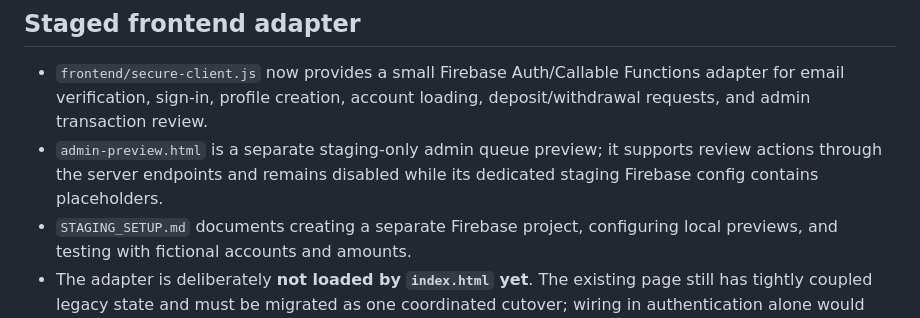
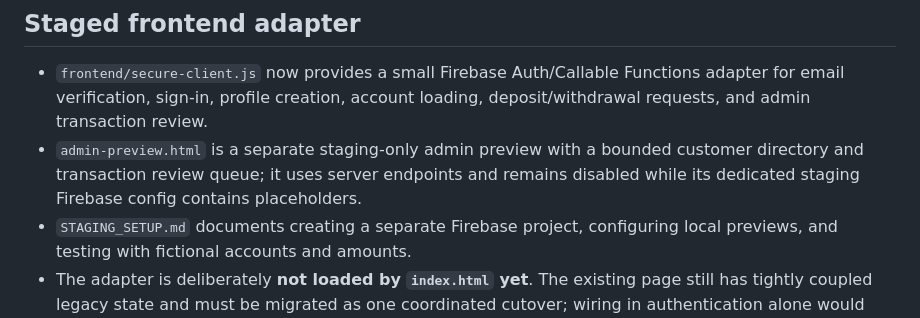
Before and after one commit to grashfxmw-ctrl/grash-fx, a Markdown page: SECURITY_MIGRATION.md, the part around the change. Rendered like a GitHub page.

Commit message:
Document customer directory in migration status

```diff
--- a/SECURITY_MIGRATION.md
+++ b/SECURITY_MIGRATION.md
@@ -39,7 +39,7 @@ This audit was performed against `index.html` on the `secure-backend-migration`
 ## Staged frontend adapter
 
 - `frontend/secure-client.js` now provides a small Firebase Auth/Callable Functions adapter for email verification, sign-in, profile creation, account loading, deposit/withdrawal requests, and admin transaction review.
-- `admin-preview.html` is a separate staging-only admin queue preview; it supports review actions through the server endpoints and remains disabled while its dedicated staging Firebase config contains placeholders.
+- `admin-preview.html` is a separate staging-only admin preview with a bounded customer directory and transaction review queue; it uses server endpoints and remains disabled while its dedicated staging Firebase config contains placeholders.
 - `STAGING_SETUP.md` documents creating a separate Firebase project, configuring local previews, and testing with fictional accounts and amounts.
 - The adapter is deliberately **not loaded by `index.html` yet**. The existing page still has tightly coupled legacy state and must be migrated as one coordinated cutover; wiring in authentication alone would leave balances and history inconsistent.
 - CI syntax-checks the adapter. Before cutover, add automated client tests and migrate dashboard/profile/transaction/admin flows to the secure data model; remove the old shared writes, localStorage identity, client PIN, demo credentials, and browser profit engine.
```
